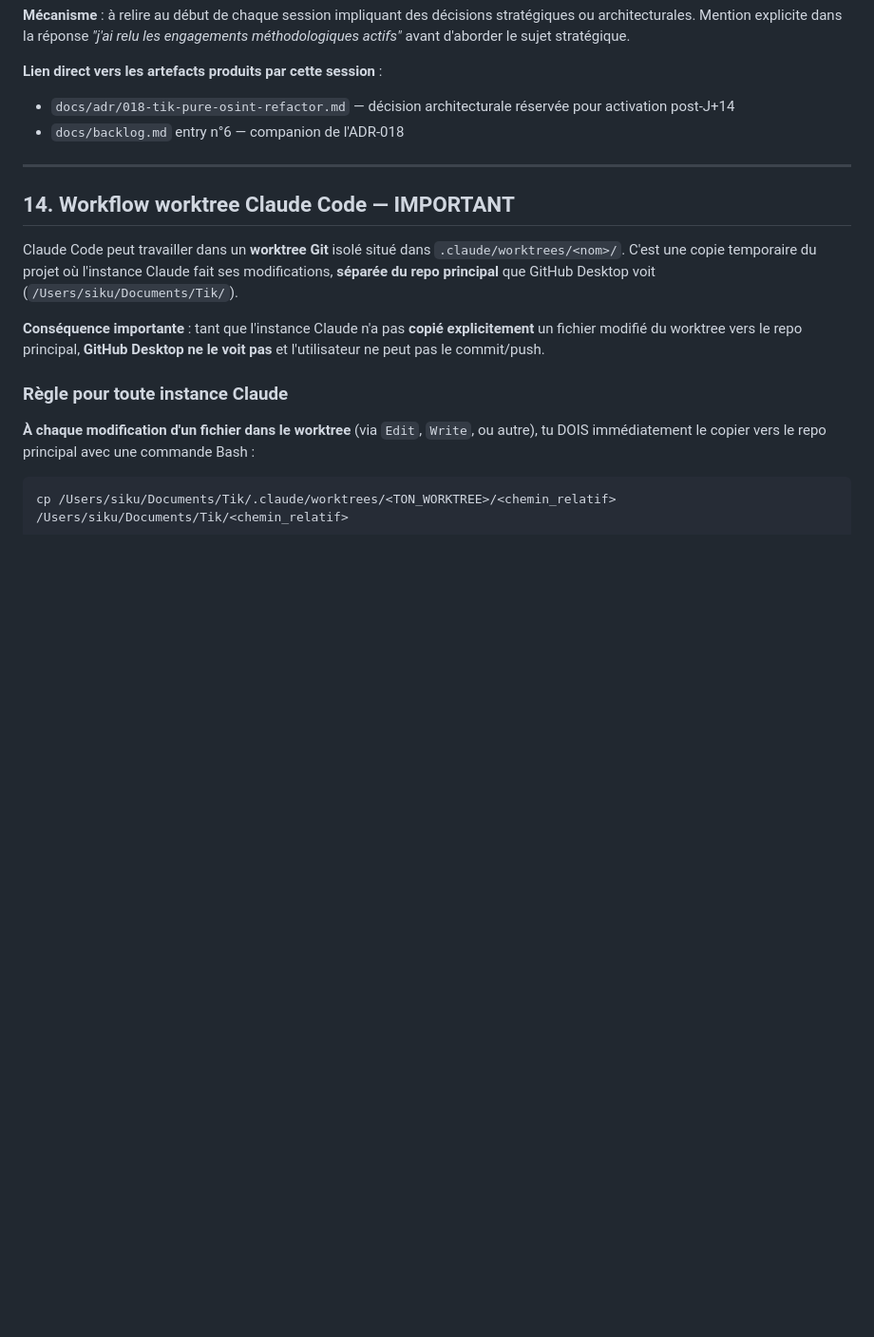
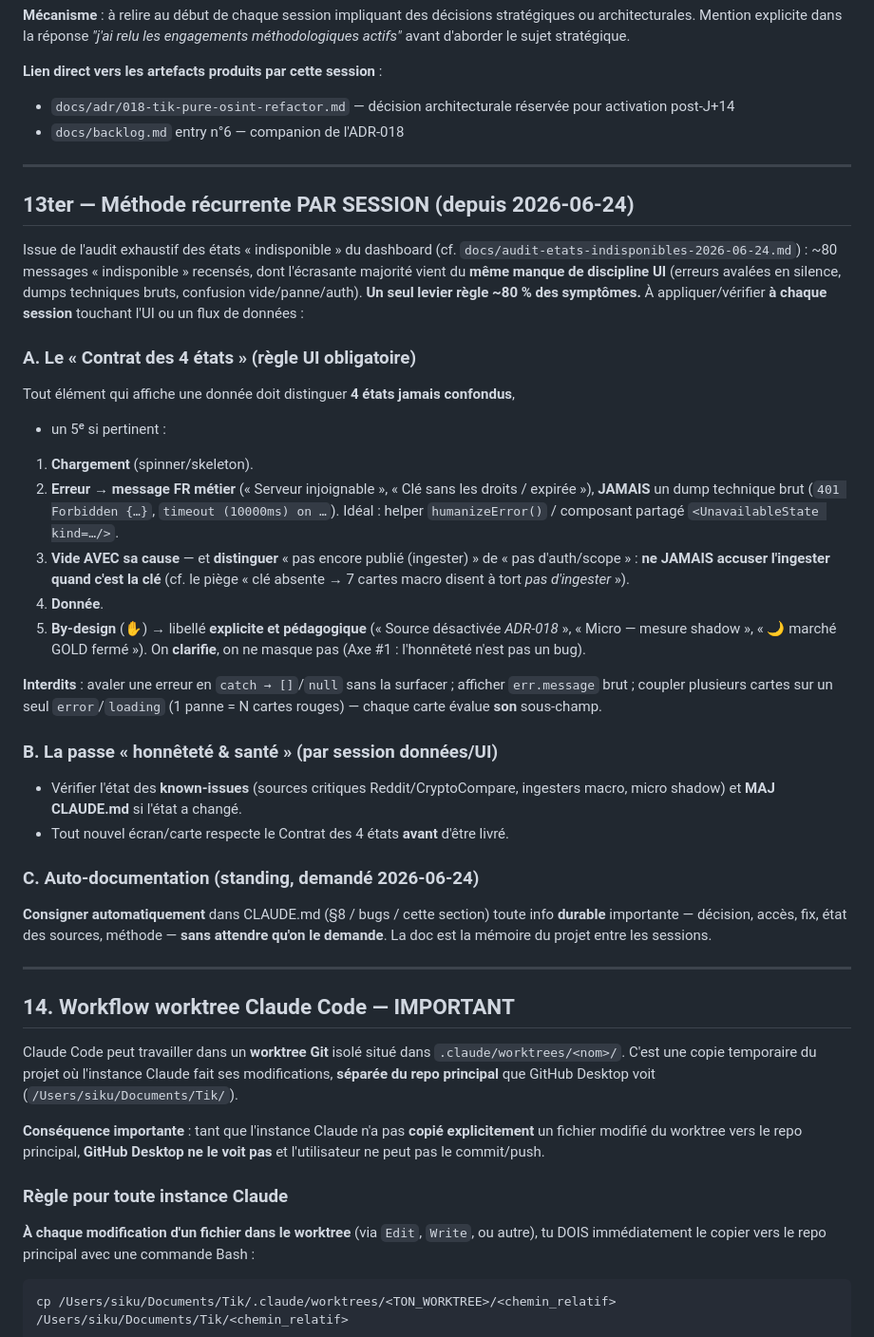
Before and after one commit to escltheo-eng/Tik, a Markdown page: CLAUDE.md, the part around the change. Shown at 95% size. Drawn GitHub-style; blank space fills up the shorter version.

```diff
--- a/CLAUDE.md
+++ b/CLAUDE.md
@@ -684,6 +684,47 @@ d'aborder le sujet stratégique.
 
 ---
 
+## 13ter — Méthode récurrente PAR SESSION (depuis 2026-06-24)
+
+Issue de l'audit exhaustif des états « indisponible » du dashboard (cf.
+`docs/audit-etats-indisponibles-2026-06-24.md`) : ~80 messages « indisponible »
+recensés, dont l'écrasante majorité vient du **même manque de discipline UI**
+(erreurs avalées en silence, dumps techniques bruts, confusion vide/panne/auth).
+**Un seul levier règle ~80 % des symptômes.** À appliquer/vérifier **à chaque
+session** touchant l'UI ou un flux de données :
+
+### A. Le « Contrat des 4 états » (règle UI obligatoire)
+Tout élément qui affiche une donnée doit distinguer **4 états jamais confondus**,
++ un 5ᵉ si pertinent :
+1. **Chargement** (spinner/skeleton).
+2. **Erreur** → **message FR métier** (« Serveur injoignable », « Clé sans les
+   droits / expirée »), **JAMAIS** un dump technique brut (`401 Forbidden {…}`,
+   `timeout (10000ms) on …`). Idéal : helper `humanizeError()` / composant partagé
+   `<UnavailableState kind=…/>`.
+3. **Vide AVEC sa cause** — et **distinguer** « pas encore publié (ingester) » de
+   « pas d'auth/scope » : **ne JAMAIS accuser l'ingester quand c'est la clé** (cf. le
+   piège « clé absente → 7 cartes macro disent à tort *pas d'ingester* »).
+4. **Donnée**.
+5. **By-design** (✋) → libellé **explicite et pédagogique** (« Source désactivée
+   *ADR-018* », « Micro — mesure shadow », « 🌙 marché GOLD fermé »). On **clarifie**,
+   on ne masque pas (Axe #1 : l'honnêteté n'est pas un bug).
+
+**Interdits** : avaler une erreur en `catch → []`/`null` sans la surfacer ; afficher
+`err.message` brut ; coupler plusieurs cartes sur un seul `error`/`loading` (1 panne =
+N cartes rouges) — chaque carte évalue **son** sous-champ.
+
+### B. La passe « honnêteté & santé » (par session données/UI)
+- Vérifier l'état des **known-issues** (sources critiques Reddit/CryptoCompare,
+  ingesters macro, micro shadow) et **MAJ CLAUDE.md** si l'état a changé.
+- Tout nouvel écran/carte respecte le Contrat des 4 états **avant** d'être livré.
+
+### C. Auto-documentation (standing, demandé 2026-06-24)
+**Consigner automatiquement** dans CLAUDE.md (§8 / bugs / cette section) toute info
+**durable** importante — décision, accès, fix, état des sources, méthode — **sans
+attendre qu'on le demande**. La doc est la mémoire du projet entre les sessions.
+
+---
+
 ## 14. Workflow worktree Claude Code — IMPORTANT
 
 Claude Code peut travailler dans un **worktree Git** isolé situé dans `.claude/worktrees/<nom>/`. C'est une copie temporaire du projet où l'instance Claude fait ses modifications, **séparée du repo principal** que GitHub Desktop voit (`/Users/siku/Documents/Tik/`).
```
Also changed, not shown: docs/audit-etats-indisponibles-2026-06-24.md (added, +43 -0 lines).
